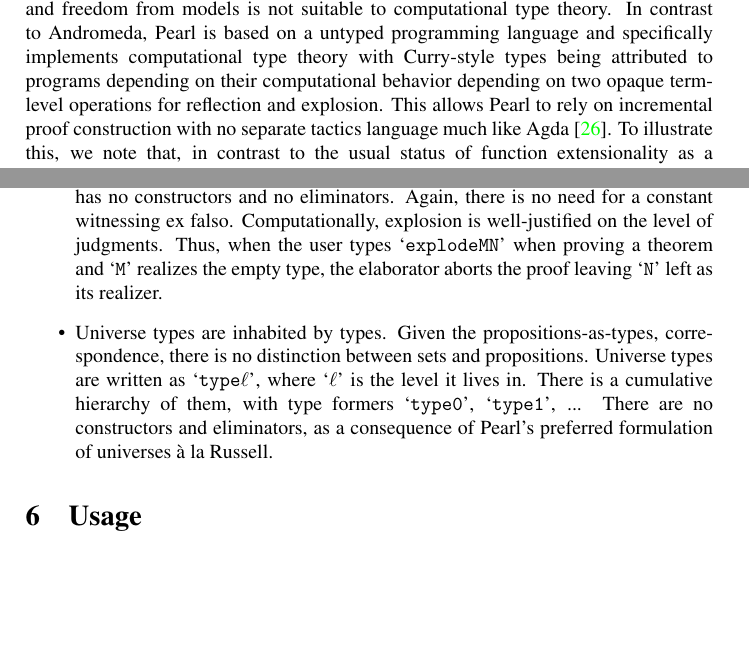
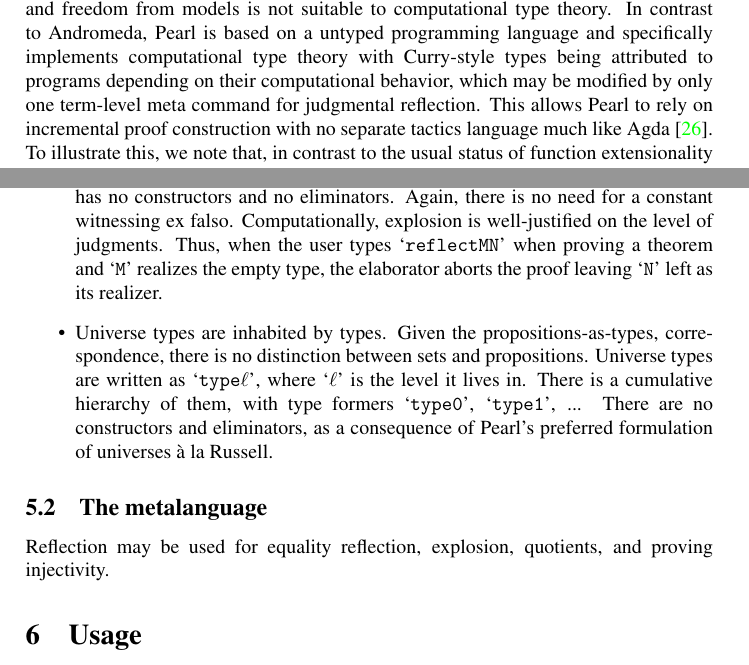
Before and after one commit to bbentzen/pearl, a LaTeX paper (doc/manual.tex): two parts of pages 3 and 5 of 9, joined at a grey line, cut so that both start at the same text, the shorter picture padded with empty space. Compiled offline with pdfLaTeX.

Commit message:
merge explode into reflect

```diff
--- a/doc/main.tex
+++ b/doc/manual.tex
@@ -109,7 +109,7 @@ Of course, RedPRL~\cite{angiuli2018redprl} remains an excellent alternative, but
 
 Although inspired by NuPRL, Pearl deviates from it in three important ways. First, it is intended to be consistent with classical reasoning in adherence to Bishop's band of constructivism mathematics~\cite{bishop1967foundations}, while the latest versions of NuPRL~\cite{rahli2017bar, bickford2018computability, constable2020continuum} gradually came to favor the formalization of intuitionistic mathematics, including the accommodation of continuity principles, free choice sequences, and elements of Brouwer's creating subject arguments that prove classically false theorems~\cite{bentzen2025iep}. We see this incompatibility with classical mathematics as a design choice that is orthogonal to the computational view of type theory per se. Indeed, the type theory of Pearl rests on an open-ended ontology of untyped programs~\cite[\S11]{bentzen2026book}. The law of excluded middle cannot be refuted because we cannot rule out the possibility that an oracle deciding whether any type is inhabitable might find its way as a program.
 
-Second, Pearl operates without a proof refinement logic as NuPRL does. Pearl is designed to get around the difficulties involving accessing truth in the intended interpretation and dealing with undecidability without going too far beyond a proof term language in a style reminiscent of Andromeda~\cite{bauer2018design}. But the latter is based on an explicitly typed language of algebraic effects and handlers intended to accommodate generic theories with user-definable rules of inference. This use of explicit typing and freedom from models is not suitable to computational type theory. In contrast to Andromeda, Pearl is based on a untyped programming language and specifically implements computational type theory with Curry-style types being attributed to programs depending on their computational behavior depending on two opaque term-level operations for reflection and explosion. This allows Pearl to rely on incremental proof construction with no separate tactics language much like Agda~\cite{norell2009agda}.
+Second, Pearl operates without a proof refinement logic as NuPRL does. Pearl is designed to get around the difficulties involving accessing truth in the intended interpretation and dealing with undecidability without going too far beyond a proof term language in a style reminiscent of Andromeda~\cite{bauer2018design}. But the latter is based on an explicitly typed language of algebraic effects and handlers intended to accommodate generic theories with user-definable rules of inference. This use of explicit typing and freedom from models is not suitable to computational type theory. In contrast to Andromeda, Pearl is based on a untyped programming language and specifically implements computational type theory with Curry-style types being attributed to programs depending on their computational behavior, which may be modified by only one term-level meta command for judgmental reflection. This allows Pearl to rely on incremental proof construction with no separate tactics language much like Agda~\cite{norell2009agda}.
 To illustrate this, we note that, in contrast to the usual status of function extensionality as a primitive rule of inference in NuPRL~\cites[p.~179]{nuprl}[A.3.1]{kreitz2002nuprl}, we can prove function extensionality in Pearl using only equality reflection and $\eta$-conversion:
 
 %\footnote{
@@ -181,12 +181,16 @@ The native operational semantics is based on $\beta$-reduction alone.
 
 	\item Equality type express equality statements as `$M = K\ N$' or `$\mathtt{eq} \ K \ M \ N$' and its constructor is given by the reflexivity constant `$\mathtt{rfl}$'. As explained in \cite{sterling2015typetheory,bentzen2026book}, there is no need for a constant witnessing its elimination rule from the computational view of type theory: the semantics justifies a more general rule of inference on the level of judgments. This is the so-called reflection rule, which states that when the equality type is inhabited the two expressions are judgmentally equal at their type. When the user types `$\mathtt{reflect \ M \ N}$' when proving a theorem and `$M$' realizes an equality type, the elaborator rewrites `$N$' and the current goal so that the terms are syntactically indistinguishable for unification purposes. This is achieved internally using explicit substitutions to keep track of reflected terms.
 
-	\item Empty type expresses absurdity and empty collections as `$\void$'. This type has no constructors and no eliminators. Again, there is no need for a constant witnessing ex falso. Computationally, explosion is well-justified on the level of judgments. Thus, when the user types `$\mathtt{explode M N}$'  when proving a theorem and `$\mathtt{M}$' realizes the empty type, the elaborator aborts the proof leaving `$\mathtt{N}$' left as its realizer.
+	\item Empty type expresses absurdity and empty collections as `$\void$'. This type has no constructors and no eliminators. Again, there is no need for a constant witnessing ex falso. Computationally, explosion is well-justified on the level of judgments. Thus, when the user types `$\mathtt{reflect M N}$'  when proving a theorem and `$\mathtt{M}$' realizes the empty type, the elaborator aborts the proof leaving `$\mathtt{N}$' left as its realizer.
 
 	\item Universe types are inhabited by types. Given the propositions-as-types, correspondence, there is no distinction between sets and propositions. Universe types are written as `$\mathtt{\type \ell}$', where `$\ell$' is the level it lives in. There is a cumulative hierarchy of them, with type formers `$\mathtt{\type 0}$', `$\mathtt{\type 1}$', ... There are
 	no constructors and eliminators, as a consequence of Pearl's preferred
 	formulation of universes à la Russell.
 \end{itemize}
+
+\subsection{The metalanguage}
+
+Reflection may be used for equality reflection, explosion, quotients, and proving injectivity.
 
 \section{Usage}
 
```
Also changed, not shown: README.md, doc/main.pdf (deleted), doc/manual.bbl (renamed from doc/main.bbl), doc/manual.pdf (added), doc/manual.tex (4 more changed lines), 14 other files.
